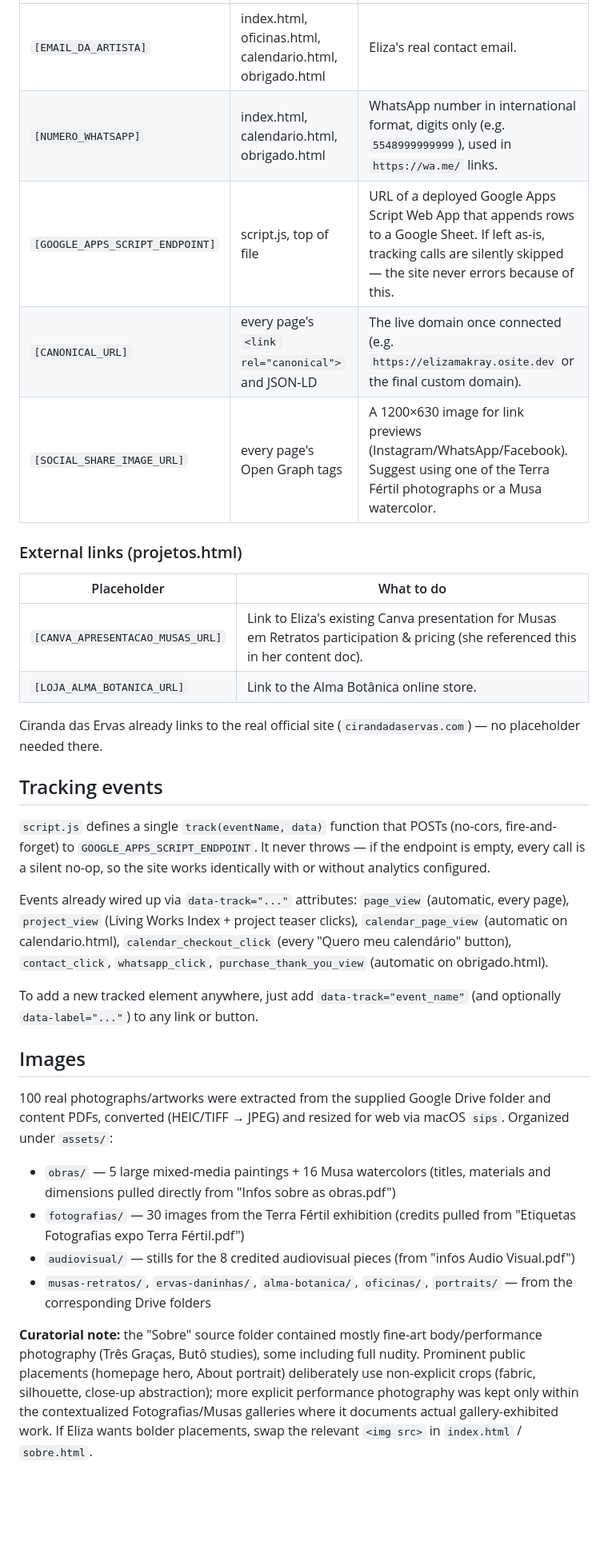
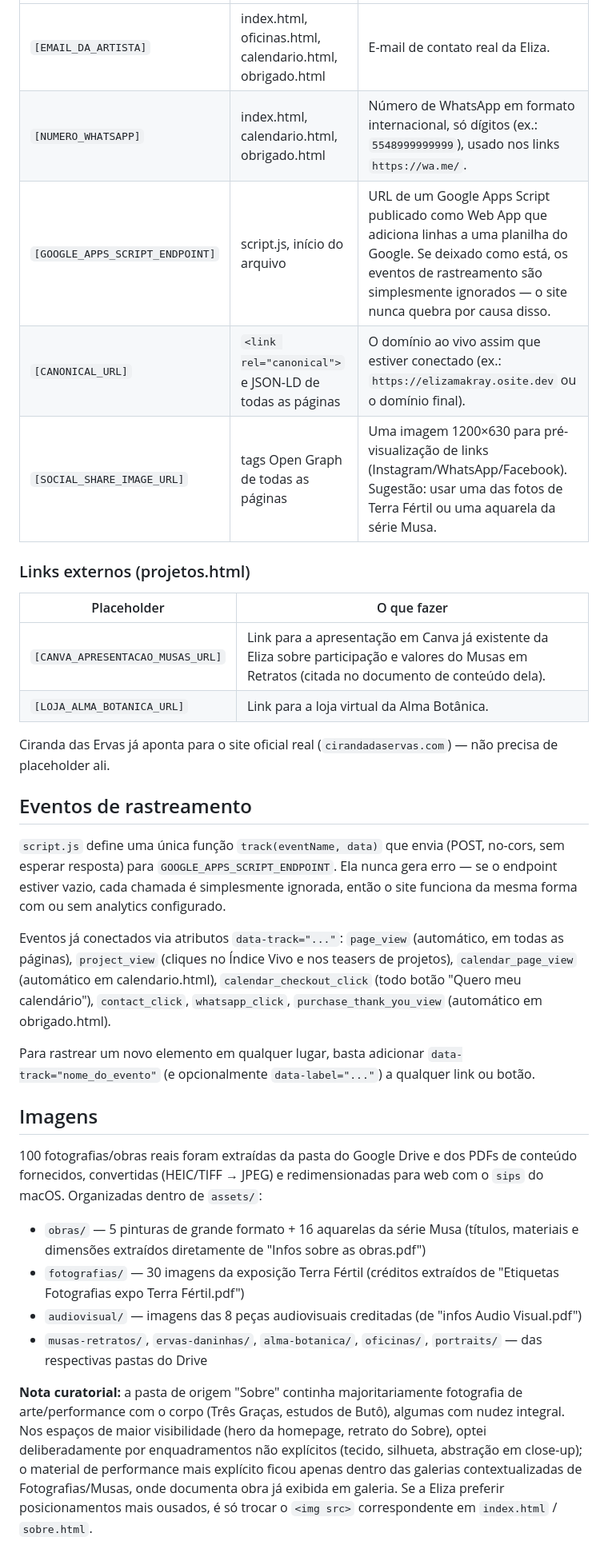
Before and after one commit to MinimalPink/eliza-makray-website, a Markdown page: README.md, the part around one of its changes. Shown at 80% size. GitHub-like rendering; blank space fills up the shorter version.

```diff
--- a/README.md
+++ b/README.md
@@ -37,34 +37,34 @@ calendario.html has **8 dashed placeholder boxes** (`.media-placeholder`) marked
 |---|---|---|
-| `[EMAIL_DA_ARTISTA]` | index.html, oficinas.html, calendario.html, obrigado.html | Eliza's real contact email. |
-| `[NUMERO_WHATSAPP]` | index.html, calendario.html, obrigado.html | WhatsApp number in international format, digits only (e.g. `5548999999999`), used in `https://wa.me/` links. |
-| `[GOOGLE_APPS_SCRIPT_ENDPOINT]` | script.js, top of file | URL of a deployed Google Apps Script Web App that appends rows to a Google Sheet. If left as-is, tracking calls are silently skipped — the site never errors because of this. |
-| `[CANONICAL_URL]` | every page's `<link rel="canonical">` and JSON-LD | The live domain once connected (e.g. `https://elizamakray.osite.dev` or the final custom domain). |
-| `[SOCIAL_SHARE_IMAGE_URL]` | every page's Open Graph tags | A 1200×630 image for link previews (Instagram/WhatsApp/Facebook). Suggest using one of the Terra Fértil photographs or a Musa watercolor. |
+| `[EMAIL_DA_ARTISTA]` | index.html, oficinas.html, calendario.html, obrigado.html | E-mail de contato real da Eliza. |
+| `[NUMERO_WHATSAPP]` | index.html, calendario.html, obrigado.html | Número de WhatsApp em formato internacional, só dígitos (ex.: `5548999999999`), usado nos links `https://wa.me/`. |
+| `[GOOGLE_APPS_SCRIPT_ENDPOINT]` | script.js, início do arquivo | URL de um Google Apps Script publicado como Web App que adiciona linhas a uma planilha do Google. Se deixado como está, os eventos de rastreamento são simplesmente ignorados — o site nunca quebra por causa disso. |
+| `[CANONICAL_URL]` | `<link rel="canonical">` e JSON-LD de todas as páginas | O domínio ao vivo assim que estiver conectado (ex.: `https://elizamakray.osite.dev` ou o domínio final). |
+| `[SOCIAL_SHARE_IMAGE_URL]` | tags Open Graph de todas as páginas | Uma imagem 1200×630 para pré-visualização de links (Instagram/WhatsApp/Facebook). Sugestão: usar uma das fotos de Terra Fértil ou uma aquarela da série Musa. |
 
-### External links (projetos.html)
-| Placeholder | What to do |
+### Links externos (projetos.html)
+| Placeholder | O que fazer |
 |---|---|
-| `[CANVA_APRESENTACAO_MUSAS_URL]` | Link to Eliza's existing Canva presentation for Musas em Retratos participation & pricing (she referenced this in her content doc). |
-| `[LOJA_ALMA_BOTANICA_URL]` | Link to the Alma Botânica online store. |
+| `[CANVA_APRESENTACAO_MUSAS_URL]` | Link para a apresentação em Canva já existente da Eliza sobre participação e valores do Musas em Retratos (citada no documento de conteúdo dela). |
+| `[LOJA_ALMA_BOTANICA_URL]` | Link para a loja virtual da Alma Botânica. |
 
-Ciranda das Ervas already links to the real official site (`cirandadaservas.com`) — no placeholder needed there.
+Ciranda das Ervas já aponta para o site oficial real (`cirandadaservas.com`) — não precisa de placeholder ali.
 
-## Tracking events
+## Eventos de rastreamento
 
-`script.js` defines a single `track(eventName, data)` function that POSTs (no-cors, fire-and-forget) to `GOOGLE_APPS_SCRIPT_ENDPOINT`. It never throws — if the endpoint is empty, every call is a silent no-op, so the site works identically with or without analytics configured.
+`script.js` define uma única função `track(eventName, data)` que envia (POST, no-cors, sem esperar resposta) para `GOOGLE_APPS_SCRIPT_ENDPOINT`. Ela nunca gera erro — se o endpoint estiver vazio, cada chamada é simplesmente ignorada, então o site funciona da mesma forma com ou sem analytics configurado.
 
-Events already wired up via `data-track="..."` attributes: `page_view` (automatic, every page), `project_view` (Living Works Index + project teaser clicks), `calendar_page_view` (automatic on calendario.html), `calendar_checkout_click` (every "Quero meu calendário" button), `contact_click`, `whatsapp_click`, `purchase_thank_you_view` (automatic on obrigado.html).
+Eventos já conectados via atributos `data-track="..."`: `page_view` (automático, em todas as páginas), `project_view` (cliques no Índice Vivo e nos teasers de projetos), `calendar_page_view` (automático em calendario.html), `calendar_checkout_click` (todo botão "Quero meu calendário"), `contact_click`, `whatsapp_click`, `purchase_thank_you_view` (automático em obrigado.html).
 
-To add a new tracked element anywhere, just add `data-track="event_name"` (and optionally `data-label="..."`) to any link or button.
+Para rastrear um novo elemento em qualquer lugar, basta adicionar `data-track="nome_do_evento"` (e opcionalmente `data-label="..."`) a qualquer link ou botão.
 
-## Images
+## Imagens
 
-100 real photographs/artworks were extracted from the supplied Google Drive folder and content PDFs, converted (HEIC/TIFF → JPEG) and resized for web via macOS `sips`. Organized under `assets/`:
+100 fotografias/obras reais foram extraídas da pasta do Google Drive e dos PDFs de conteúdo fornecidos, convertidas (HEIC/TIFF → JPEG) e redimensionadas para web com o `sips` do macOS. Organizadas dentro de `assets/`:
 
-- `obras/` — 5 large mixed-media paintings + 16 Musa watercolors (titles, materials and dimensions pulled directly from "Infos sobre as obras.pdf")
-- `fotografias/` — 30 images from the Terra Fértil exhibition (credits pulled from "Etiquetas Fotografias expo Terra Fértil.pdf")
-- `audiovisual/` — stills for the 8 credited audiovisual pieces (from "infos Audio Visual.pdf")
-- `musas-retratos/`, `ervas-daninhas/`, `alma-botanica/`, `oficinas/`, `portraits/` — from the corresponding Drive folders
+- `obras/` — 5 pinturas de grande formato + 16 aquarelas da série Musa (títulos, materiais e dimensões extraídos diretamente de "Infos sobre as obras.pdf")
+- `fotografias/` — 30 imagens da exposição Terra Fértil (créditos extraídos de "Etiquetas Fotografias expo Terra Fértil.pdf")
+- `audiovisual/` — imagens das 8 peças audiovisuais creditadas (de "infos Audio Visual.pdf")
+- `musas-retratos/`, `ervas-daninhas/`, `alma-botanica/`, `oficinas/`, `portraits/` — das respectivas pastas do Drive
 
-**Curatorial note:** the "Sobre" source folder contained mostly fine-art body/performance photography (Três Graças, Butô studies), some including full nudity. Prominent public placements (homepage hero, About portrait) deliberately use non-explicit crops (fabric, silhouette, close-up abstraction); more explicit performance photography was kept only within the contextualized Fotografias/Musas galleries where it documents actual gallery-exhibited work. If Eliza wants bolder placements, swap the relevant `<img src>` in `index.html` / `sobre.html`.
+**Nota curatorial:** a pasta de origem "Sobre" continha majoritariamente fotografia de arte/performance com o corpo (Três Graças, estudos de Butô), algumas com nudez integral. Nos espaços de maior visibilidade (hero da homepage, retrato do Sobre), optei deliberadamente por enquadramentos não explícitos (tecido, silhueta, abstração em close-up); o material de performance mais explícito ficou apenas dentro das galerias contextualizadas de Fotografias/Musas, onde documenta obra já exibida em galeria. Se a Eliza preferir posicionamentos mais ousados, é só trocar o `<img src>` correspondente em `index.html` / `sobre.html`.
 
```
Also changed, not shown: other parts of README.md (+28 -28 lines).
